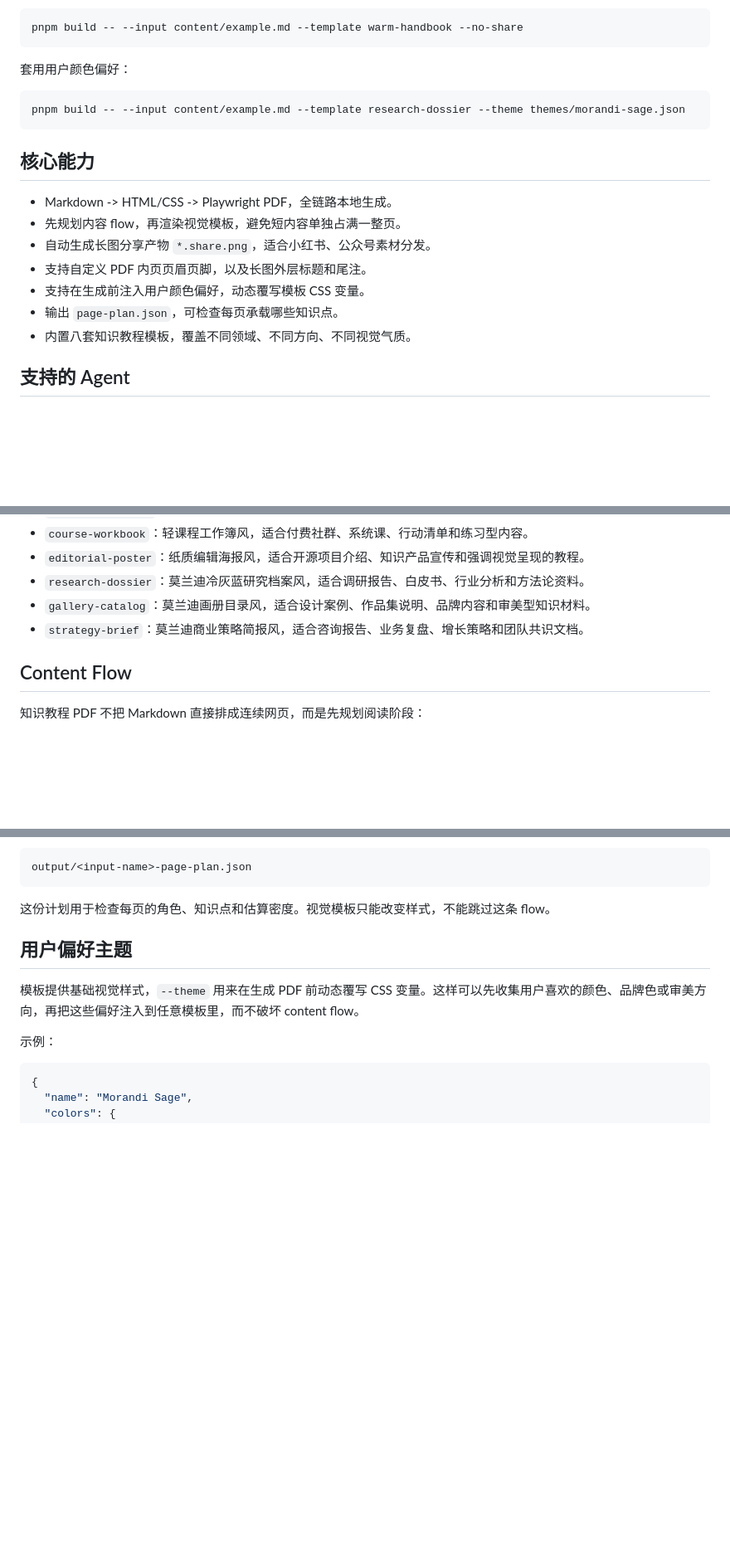
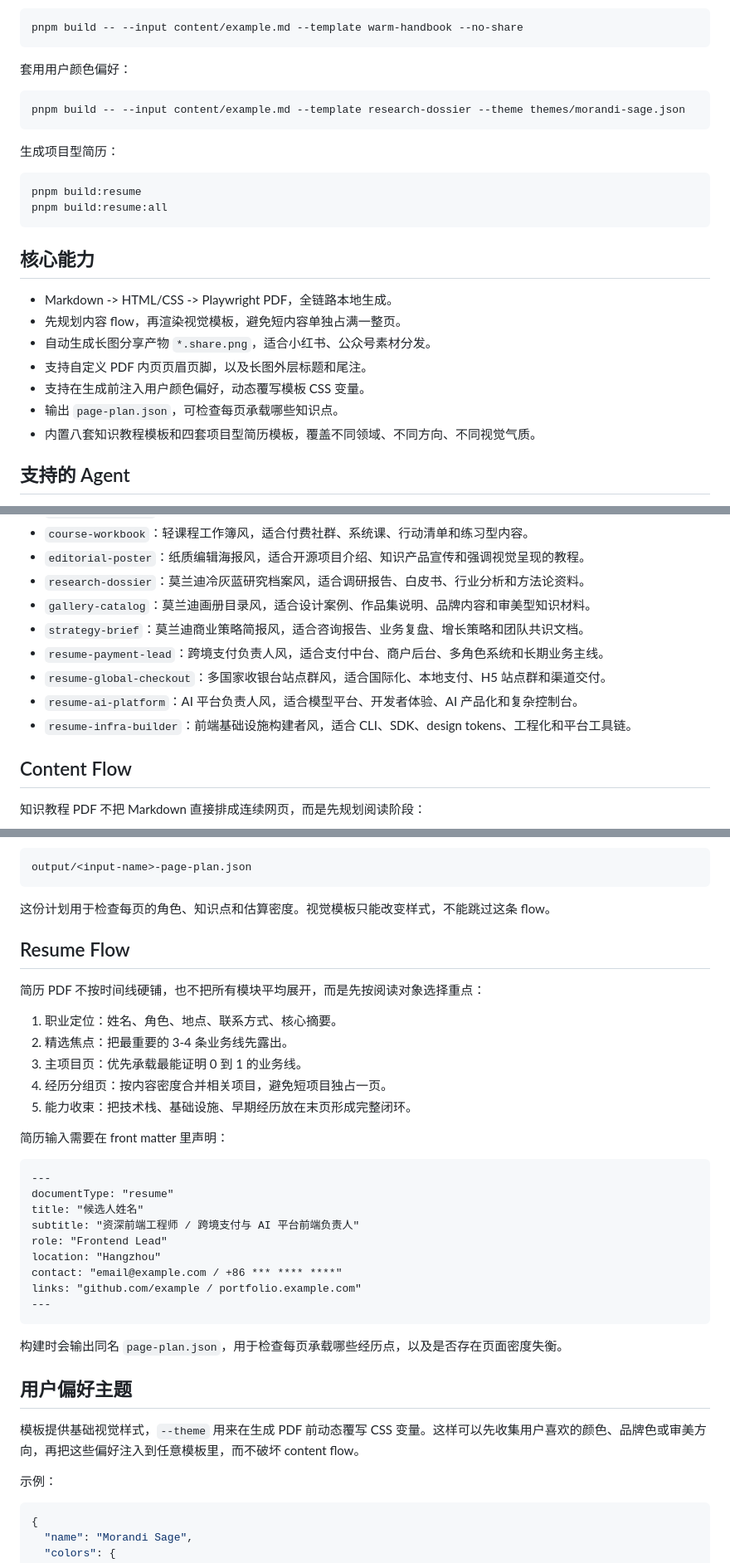
Before and after one commit to webkubor/facet, a Markdown page: README.md, 3 parts joined by grey strips. Shown at 83% size. GitHub-like rendering; blank space fills up the shorter version.

Commit message:
feat(resume): 新增项目型简历模板 flow
Agent: codex

````diff
--- a/README.md
+++ b/README.md
@@ -65,6 +65,13 @@ pnpm build -- --input content/example.md --template warm-handbook --no-share
 pnpm build -- --input content/example.md --template research-dossier --theme themes/morandi-sage.json
 ```
 
+生成项目型简历：
+
+```bash
+pnpm build:resume
+pnpm build:resume:all
+```
+
 ## 核心能力
 
 - Markdown -> HTML/CSS -> Playwright PDF，全链路本地生成。
@@ -73,7 +80,7 @@ pnpm build -- --input content/example.md --template research-dossier --theme the
 - 支持自定义 PDF 内页页眉页脚，以及长图外层标题和尾注。
 - 支持在生成前注入用户颜色偏好，动态覆写模板 CSS 变量。
 - 输出 `page-plan.json`，可检查每页承载哪些知识点。
-- 内置八套知识教程模板，覆盖不同领域、不同方向、不同视觉气质。
+- 内置八套知识教程模板和四套项目型简历模板，覆盖不同领域、不同方向、不同视觉气质。
 
 ## 支持的 Agent
 
@@ -117,6 +136,10 @@ Knowledge PDF Kit 对 Agent 的要求很低：能编辑 Markdown、运行 shell
 - `research-dossier`：莫兰迪冷灰蓝研究档案风，适合调研报告、白皮书、行业分析和方法论资料。
 - `gallery-catalog`：莫兰迪画册目录风，适合设计案例、作品集说明、品牌内容和审美型知识材料。
 - `strategy-brief`：莫兰迪商业策略简报风，适合咨询报告、业务复盘、增长策略和团队共识文档。
+- `resume-payment-lead`：跨境支付负责人风，适合支付中台、商户后台、多角色系统和长期业务主线。
+- `resume-global-checkout`：多国家收银台站点群风，适合国际化、本地支付、H5 站点群和渠道交付。
+- `resume-ai-platform`：AI 平台负责人风，适合模型平台、开发者体验、AI 产品化和复杂控制台。
+- `resume-infra-builder`：前端基础设施构建者风，适合 CLI、SDK、design tokens、工程化和平台工具链。
 
 ## Content Flow
 
@@ -135,6 +158,32 @@ output/<input-name>-page-plan.json
 ```
 
 这份计划用于检查每页的角色、知识点和估算密度。视觉模板只能改变样式，不能跳过这条 flow。
+
+## Resume Flow
+
+简历 PDF 不按时间线硬铺，也不把所有模块平均展开，而是先按阅读对象选择重点：
+
+1. 职业定位：姓名、角色、地点、联系方式、核心摘要。
+2. 精选焦点：把最重要的 3-4 条业务线先露出。
+3. 主项目页：优先承载最能证明 0 到 1 的业务线。
+4. 经历分组页：按内容密度合并相关项目，避免短项目独占一页。
+5. 能力收束：把技术栈、基础设施、早期经历放在末页形成完整闭环。
+
+简历输入需要在 front matter 里声明：
+
+```md
+---
+documentType: "resume"
+title: "候选人姓名"
+subtitle: "资深前端工程师 / 跨境支付与 AI 平台前端负责人"
+role: "Frontend Lead"
+location: "Hangzhou"
+contact: "email@example.com / +86 *** **** ****"
+links: "github.com/example / portfolio.example.com"
+---
+```
+
+构建时会输出同名 `page-plan.json`，用于检查每页承载哪些经历点，以及是否存在页面密度失衡。
 
 ## 用户偏好主题
 
````
Also changed, not shown: other parts of README.md (+23 -3 lines), content/resume-example.md (added, +94 -0 lines), docs/designs/resume-ai-platform.png (added), docs/designs/resume-global-checkout.png (added), docs/designs/resume-infra-builder.png (added), docs/designs/resume-payment-lead.png (added), 13 other files.
